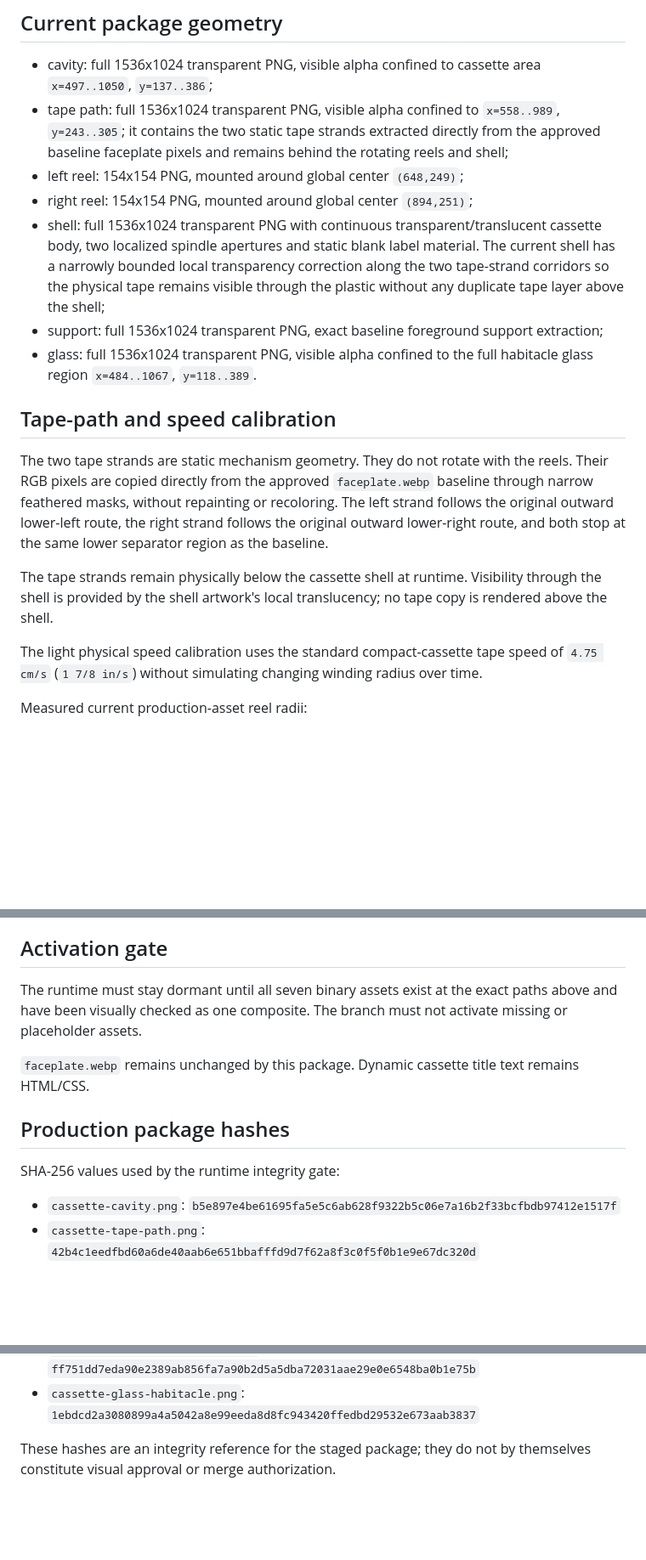
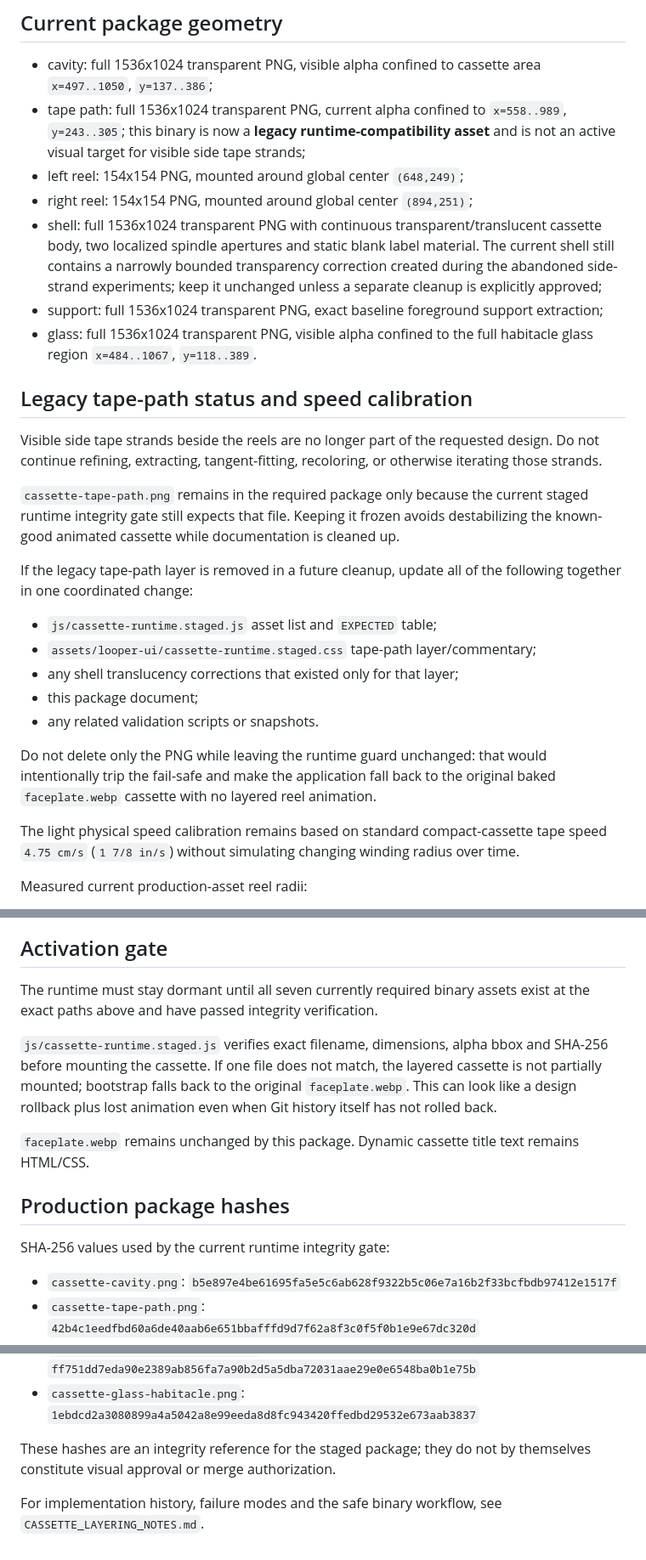
Before and after one commit to ASCK666/Looper666, a Markdown page: assets/looper-ui/CASSETTE_ASSET_PACKAGE.md, 3 parts joined by grey strips. Shown at 85% size. GitHub-like rendering; blank space fills up the shorter version.

Commit message:
Mark cassette tape path as legacy compatibility layer

```diff
--- a/assets/looper-ui/CASSETTE_ASSET_PACKAGE.md
+++ b/assets/looper-ui/CASSETTE_ASSET_PACKAGE.md
@@ -17,20 +17,30 @@ All files live under `assets/looper-ui/`:
 ## Current package geometry
 
 - cavity: full 1536x1024 transparent PNG, visible alpha confined to cassette area `x=497..1050`, `y=137..386`;
-- tape path: full 1536x1024 transparent PNG, visible alpha confined to `x=558..989`, `y=243..305`; it contains the two static tape strands extracted directly from the approved baseline faceplate pixels and remains behind the rotating reels and shell;
+- tape path: full 1536x1024 transparent PNG, current alpha confined to `x=558..989`, `y=243..305`; this binary is now a **legacy runtime-compatibility asset** and is not an active visual target for visible side tape strands;
 - left reel: 154x154 PNG, mounted around global center `(648,249)`;
 - right reel: 154x154 PNG, mounted around global center `(894,251)`;
-- shell: full 1536x1024 transparent PNG with continuous transparent/translucent cassette body, two localized spindle apertures and static blank label material. The current shell has a narrowly bounded local transparency correction along the two tape-strand corridors so the physical tape remains visible through the plastic without any duplicate tape layer above the shell;
+- shell: full 1536x1024 transparent PNG with continuous transparent/translucent cassette body, two localized spindle apertures and static blank label material. The current shell still contains a narrowly bounded transparency correction created during the abandoned side-strand experiments; keep it unchanged unless a separate cleanup is explicitly approved;
 - support: full 1536x1024 transparent PNG, exact baseline foreground support extraction;
 - glass: full 1536x1024 transparent PNG, visible alpha confined to the full habitacle glass region `x=484..1067`, `y=118..389`.
 
-## Tape-path and speed calibration
+## Legacy tape-path status and speed calibration
 
-The two tape strands are static mechanism geometry. They do not rotate with the reels. Their RGB pixels are copied directly from the approved `faceplate.webp` baseline through narrow feathered masks, without repainting or recoloring. The left strand follows the original outward lower-left route, the right strand follows the original outward lower-right route, and both stop at the same lower separator region as the baseline.
+Visible side tape strands beside the reels are no longer part of the requested design. Do not continue refining, extracting, tangent-fitting, recoloring, or otherwise iterating those strands.
 
-The tape strands remain physically below the cassette shell at runtime. Visibility through the shell is provided by the shell artwork's local translucency; no tape copy is rendered above the shell.
+`cassette-tape-path.png` remains in the required package only because the current staged runtime integrity gate still expects that file. Keeping it frozen avoids destabilizing the known-good animated cassette while documentation is cleaned up.
 
-The light physical speed calibration uses the standard compact-cassette tape speed of `4.75 cm/s` (`1 7/8 in/s`) without simulating changing winding radius over time.
+If the legacy tape-path layer is removed in a future cleanup, update all of the following together in one coordinated change:
+
+- `js/cassette-runtime.staged.js` asset list and `EXPECTED` table;
+- `assets/looper-ui/cassette-runtime.staged.css` tape-path layer/commentary;
+- any shell translucency corrections that existed only for that layer;
+- this package document;
+- any related validation scripts or snapshots.
+
+Do not delete only the PNG while leaving the runtime guard unchanged: that would intentionally trip the fail-safe and make the application fall back to the original baked `faceplate.webp` cassette with no layered reel animation.
+
+The light physical speed calibration remains based on standard compact-cassette tape speed `4.75 cm/s` (`1 7/8 in/s`) without simulating changing winding radius over time.
 
 Measured current production-asset reel radii:
 
@@ -46,13 +56,15 @@ These are current-state calibration values only; a future full winding simulatio
 
 ## Activation gate
 
-The runtime must stay dormant until all seven binary assets exist at the exact paths above and have been visually checked as one composite. The branch must not activate missing or placeholder assets.
+The runtime must stay dormant until all seven currently required binary assets exist at the exact paths above and have passed integrity verification.
+
+`js/cassette-runtime.staged.js` verifies exact filename, dimensions, alpha bbox and SHA-256 before mounting the cassette. If one file does not match, the layered cassette is not partially mounted; bootstrap falls back to the original `faceplate.webp`. This can look like a design rollback plus lost animation even when Git history itself has not rolled back.
 
 `faceplate.webp` remains unchanged by this package. Dynamic cassette title text remains HTML/CSS.
 
 ## Production package hashes
 
-SHA-256 values used by the runtime integrity gate:
+SHA-256 values used by the current runtime integrity gate:
 
 - `cassette-cavity.png`: `b5e897e4be61695fa5e5c6ab628f9322b5c06e7a16b2f33bcfbdb97412e1517f`
 - `cassette-tape-path.png`: `42b4c1eedfbd60a6de40aab6e651bbafffd9d7f62a8f3c0f5f0b1e9e67dc320d`
@@ -63,3 +75,5 @@ SHA-256 values used by the runtime integrity gate:
 - `cassette-glass-habitacle.png`: `1ebdcd2a3080899a4a5042a8e99eeda8d8fc943420ffedbd29532e673aab3837`
 
 These hashes are an integrity reference for the staged package; they do not by themselves constitute visual approval or merge authorization.
+
+For implementation history, failure modes and the safe binary workflow, see `CASSETTE_LAYERING_NOTES.md`.
```
